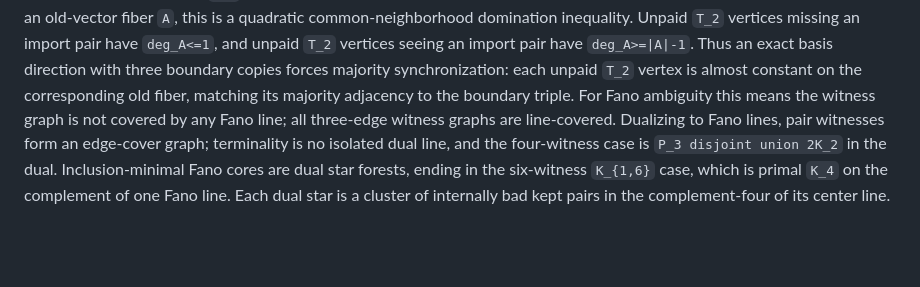
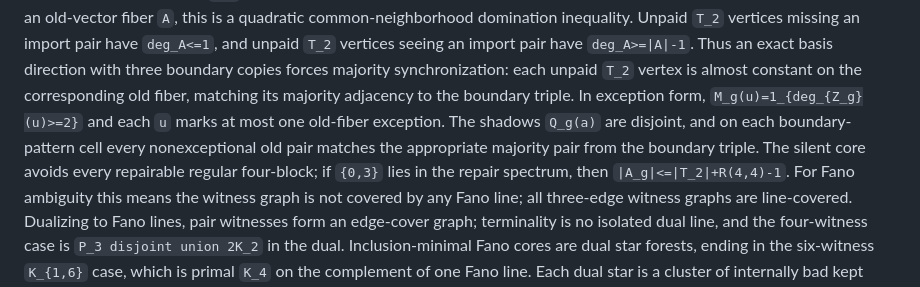
Before and after one commit to Arthur742Ramos/RegularInducedSubgraph, a Markdown page: notes/remaining-gap-math-memo.md, the part around the change. Drawn GitHub-style; blank space fills up the shorter version.

```diff
--- a/notes/remaining-gap-math-memo.md
+++ b/notes/remaining-gap-math-memo.md
@@ -1743,6 +1743,11 @@ common-neighborhood domination inequality.  Unpaid `T_2` vertices missing an imp
 Thus an exact basis direction with three boundary copies forces majority synchronization: each unpaid
 `T_2` vertex is almost constant on the corresponding old fiber, matching its majority adjacency to the
 boundary triple.
+In exception form, `M_g(u)=1_{deg_{Z_g}(u)>=2}` and each `u` marks at most one old-fiber exception.
+The shadows `Q_g(a)` are disjoint, and on each boundary-pattern cell every nonexceptional old pair matches
+the appropriate majority pair from the boundary triple.
+The silent core avoids every repairable regular four-block; if `{0,3}` lies in the repair spectrum, then
+`|A_g|<=|T_2|+R(4,4)-1`.
 For Fano ambiguity this means the witness graph is not covered by any Fano line; all three-edge witness
 graphs are line-covered.
 Dualizing to Fano lines, pair witnesses form an edge-cover graph; terminality is no isolated dual line,
```
Also changed, not shown: notes/last-gap-proof-roadmap.md (+5 -1 lines).
